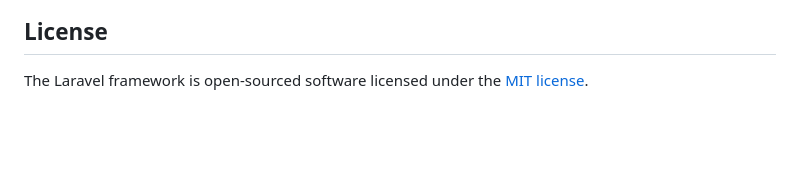
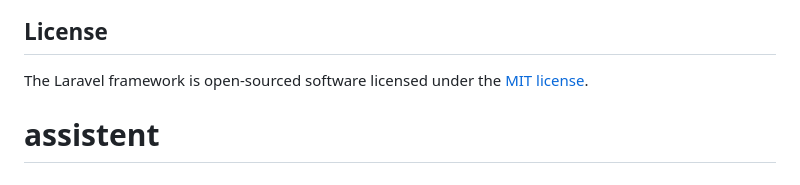
Before and after one commit to 0xDysis/laravelAI, a Markdown page: README.md, the part around the change. GitHub-like rendering; blank space fills up the shorter version.

```diff
--- a/README.md
+++ b/README.md
@@ -64,3 +64,4 @@ If you discover a security vulnerability within Laravel, please send an e-mail t
 ## License
 
 The Laravel framework is open-sourced software licensed under the [MIT license](https://opensource.org/licenses/MIT).
+# assistent
```
